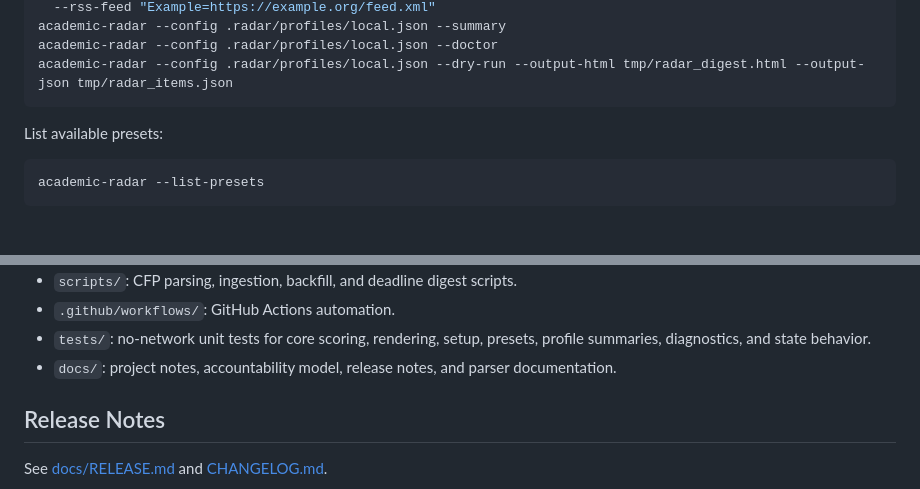
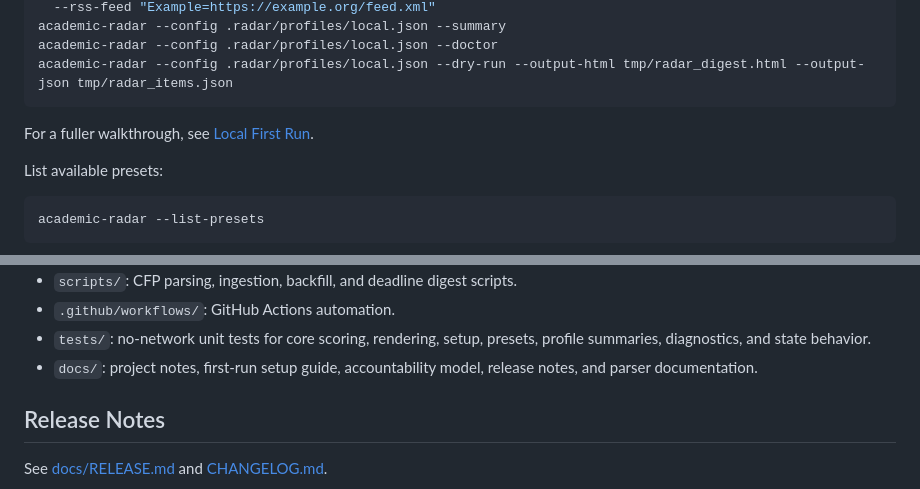
Before and after one commit to zhhos98-cell/academic-radar, a Markdown page: README.md, 2 parts joined by grey strips. Drawn GitHub-style; blank space fills up the shorter version.

Commit message:
Link local first-run guide from README

````diff
--- a/README.md
+++ b/README.md
@@ -42,6 +42,8 @@ academic-radar --config .radar/profiles/local.json --summary
 academic-radar --config .radar/profiles/local.json --doctor
 academic-radar --config .radar/profiles/local.json --dry-run --output-html tmp/radar_digest.html --output-json tmp/radar_items.json
 ```
+
+For a fuller walkthrough, see [Local First Run](docs/LOCAL_FIRST_RUN.md).
 
 List available presets:
 
@@ -114,7 +116,7 @@ python -m unittest discover -s tests
 - `scripts/`: CFP parsing, ingestion, backfill, and deadline digest scripts.
 - `.github/workflows/`: GitHub Actions automation.
 - `tests/`: no-network unit tests for core scoring, rendering, setup, presets, profile summaries, diagnostics, and state behavior.
-- `docs/`: project notes, accountability model, release notes, and parser documentation.
+- `docs/`: project notes, first-run setup guide, accountability model, release notes, and parser documentation.
 
 ## Release Notes
 
````
